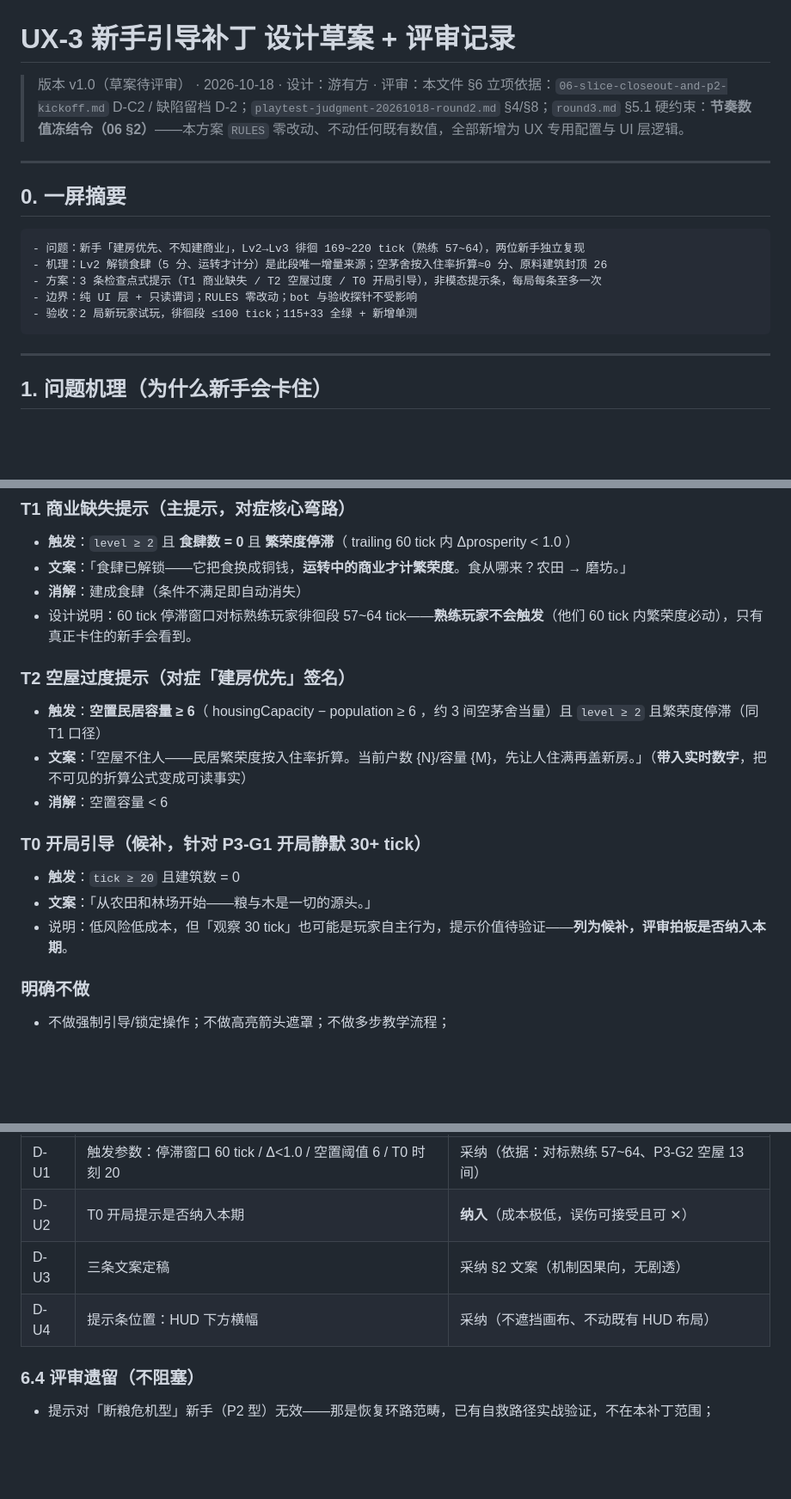
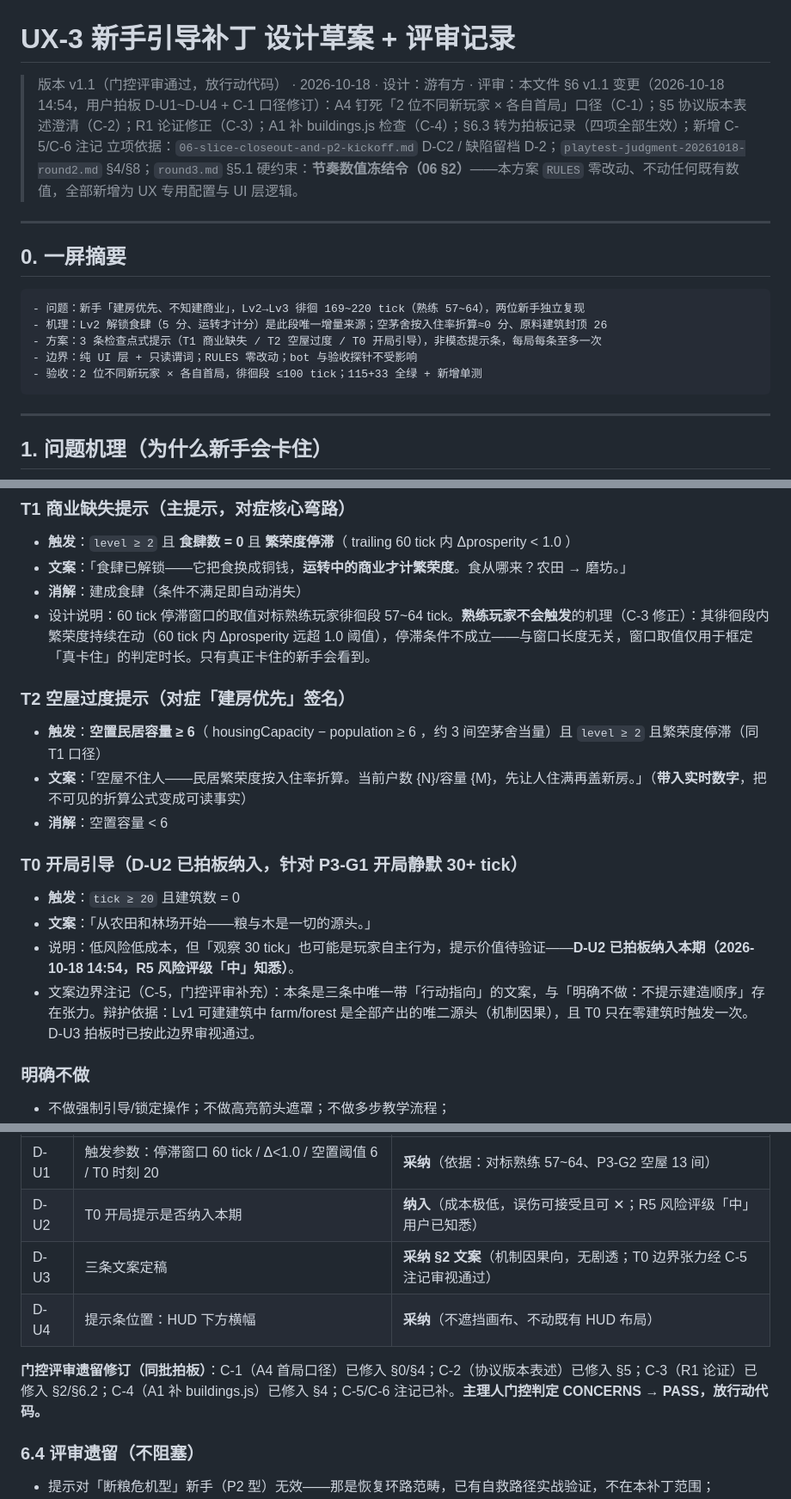
Before and after one commit to ysyonline/life, a Markdown page: docs/design/07-ux3-onboarding-draft.md, 3 parts joined by grey strips. Shown at 86% size. Drawn GitHub-style; blank space fills up the shorter version.

Commit message:
docs: UX-3 草案 v1.1 拍板落档（D-U1~D-U4 全生效 + C-1~C-6 评审修订，门控 PASS 放行动代码）

````diff
--- a/docs/design/07-ux3-onboarding-draft.md
+++ b/docs/design/07-ux3-onboarding-draft.md
@@ -1,6 +1,7 @@
 # UX-3 新手引导补丁 设计草案 + 评审记录
 
-> 版本 v1.0（草案待评审） · 2026-10-18 · 设计：游有方 · 评审：本文件 §6
+> 版本 v1.1（门控评审通过，放行动代码） · 2026-10-18 · 设计：游有方 · 评审：本文件 §6
+> v1.1 变更（2026-10-18 14:54，用户拍板 D-U1~D-U4 + C-1 口径修订）：A4 钉死「2 位不同新玩家 × 各自首局」口径（C-1）；§5 协议版本表述澄清（C-2）；R1 论证修正（C-3）；A1 补 buildings.js 检查（C-4）；§6.3 转为拍板记录（四项全部生效）；新增 C-5/C-6 注记
 > 立项依据：`06-slice-closeout-and-p2-kickoff.md` D-C2 / 缺陷留档 D-2；`playtest-judgment-20261018-round2.md` §4/§8；`round3.md` §5.1
 > 硬约束：**节奏数值冻结令（06 §2）**——本方案 `RULES` 零改动、不动任何既有数值，全部新增为 UX 专用配置与 UI 层逻辑。
 
@@ -13,7 +14,7 @@
 - 机理：Lv2 解锁食肆（5 分、运转才计分）是此段唯一增量来源；空茅舍按入住率折算≈0 分、原料建筑封顶 26
 - 方案：3 条检查点式提示（T1 商业缺失 / T2 空屋过度 / T0 开局引导），非模态提示条，每局每条至多一次
 - 边界：纯 UI 层 + 只读谓词；RULES 零改动；bot 与验收探针不受影响
-- 验收：2 局新玩家试玩，徘徊段 ≤100 tick；115+33 全绿 + 新增单测
+- 验收：2 位不同新玩家 × 各自首局，徘徊段 ≤100 tick；115+33 全绿 + 新增单测
 ```
 
 ---
@@ -40,7 +41,7 @@ Lv2→Lv3（繁荣度 20→60）阶段，玩家可用的繁荣度来源：
 - **触发**：`level ≥ 2` 且 **食肆数 = 0** 且 **繁荣度停滞**（ trailing 60 tick 内 Δprosperity < 1.0 ）
 - **文案**：「食肆已解锁——它把食换成铜钱，**运转中的商业才计繁荣度**。食从哪来？农田 → 磨坊。」
 - **消解**：建成食肆（条件不满足即自动消失）
-- 设计说明：60 tick 停滞窗口对标熟练玩家徘徊段 57~64 tick——**熟练玩家不会触发**（他们 60 tick 内繁荣度必动），只有真正卡住的新手会看到。
+- 设计说明：60 tick 停滞窗口的取值对标熟练玩家徘徊段 57~64 tick。**熟练玩家不会触发**的机理（C-3 修正）：其徘徊段内繁荣度持续在动（60 tick 内 Δprosperity 远超 1.0 阈值），停滞条件不成立——与窗口长度无关，窗口取值仅用于框定「真卡住」的判定时长。只有真正卡住的新手会看到。
 
 ### T2 空屋过度提示（对症「建房优先」签名）
 
@@ -48,11 +49,12 @@ Lv2→Lv3（繁荣度 20→60）阶段，玩家可用的繁荣度来源：
 - **文案**：「空屋不住人——民居繁荣度按入住率折算。当前户数 {N}/容量 {M}，先让人住满再盖新房。」（**带入实时数字**，把不可见的折算公式变成可读事实）
 - **消解**：空置容量 < 6
 
-### T0 开局引导（候补，针对 P3-G1 开局静默 30+ tick）
+### T0 开局引导（D-U2 已拍板纳入，针对 P3-G1 开局静默 30+ tick）
 
 - **触发**：`tick ≥ 20` 且建筑数 = 0
 - **文案**：「从农田和林场开始——粮与木是一切的源头。」
-- 说明：低风险低成本，但「观察 30 tick」也可能是玩家自主行为，提示价值待验证——**列为候补，评审拍板是否纳入本期**。
+- 说明：低风险低成本，但「观察 30 tick」也可能是玩家自主行为，提示价值待验证——**D-U2 已拍板纳入本期（2026-10-18 14:54，R5 风险评级「中」知悉）**。
+- 文案边界注记（C-5，门控评审补充）：本条是三条中唯一带「行动指向」的文案，与「明确不做：不提示建造顺序」存在张力。辩护依据：Lv1 可建建筑中 farm/forest 是全部产出的唯二源头（机制因果），且 T0 只在零建筑时触发一次。D-U3 拍板时已按此边界审视通过。
 
 ### 明确不做
 
@@ -109,8 +113,10 @@ Lv2→Lv3（繁荣度 20→60）阶段，玩家可用的繁荣度来源：
 |---|---|---|
-| D-U1 | 触发参数：停滞窗口 60 tick / Δ<1.0 / 空置阈值 6 / T0 时刻 20 | 采纳（依据：对标熟练 57~64、P3-G2 空屋 13 间） |
-| D-U2 | T0 开局提示是否纳入本期 | **纳入**（成本极低，误伤可接受且可 ✕） |
-| D-U3 | 三条文案定稿 | 采纳 §2 文案（机制因果向，无剧透） |
-| D-U4 | 提示条位置：HUD 下方横幅 | 采纳（不遮挡画布、不动既有 HUD 布局） |
+| D-U1 | 触发参数：停滞窗口 60 tick / Δ<1.0 / 空置阈值 6 / T0 时刻 20 | **采纳**（依据：对标熟练 57~64、P3-G2 空屋 13 间） |
+| D-U2 | T0 开局提示是否纳入本期 | **纳入**（成本极低，误伤可接受且可 ✕；R5 风险评级「中」用户已知悉） |
+| D-U3 | 三条文案定稿 | **采纳 §2 文案**（机制因果向，无剧透；T0 边界张力经 C-5 注记审视通过） |
+| D-U4 | 提示条位置：HUD 下方横幅 | **采纳**（不遮挡画布、不动既有 HUD 布局） |
+
+**门控评审遗留修订（同批拍板）**：C-1（A4 首局口径）已修入 §0/§4；C-2（协议版本表述）已修入 §5；C-3（R1 论证）已修入 §2/§6.2；C-4（A1 补 buildings.js）已修入 §4；C-5/C-6 注记已补。**主理人门控判定 CONCERNS → PASS，放行动代码。**
 
 ### 6.4 评审遗留（不阻塞）
 
````
Also changed, not shown: other parts of docs/design/07-ux3-onboarding-draft.md (+10 -8 lines).
